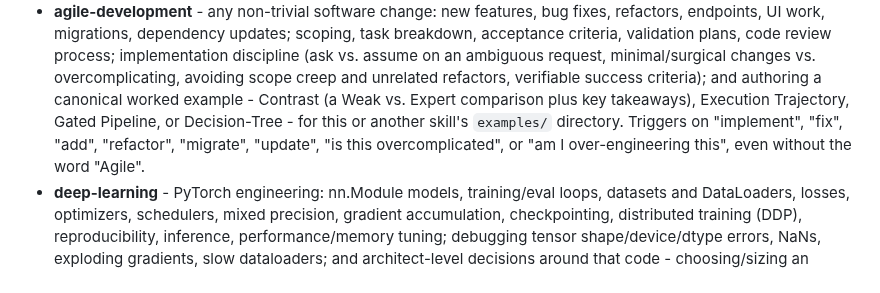
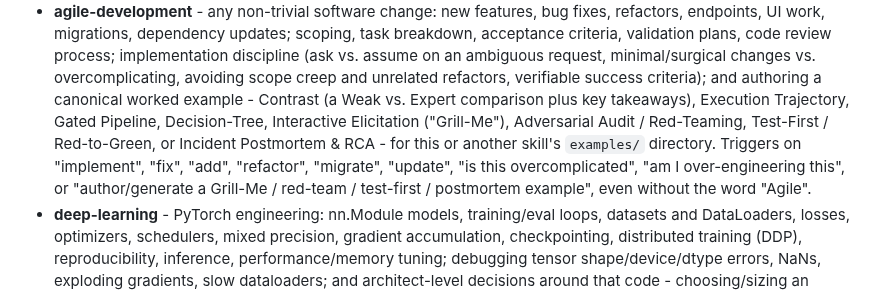
Before and after one commit to hchouTW/agentic-ai-skills, a Markdown page: skill-router/SKILL.md, the part around the change. Rendered like a GitHub page.

```diff
--- a/skill-router/SKILL.md
+++ b/skill-router/SKILL.md
@@ -28,10 +28,13 @@ on a match.
   minimal/surgical changes vs. overcomplicating, avoiding scope creep and
   unrelated refactors, verifiable success criteria); and authoring a
   canonical worked example - Contrast (a Weak vs. Expert comparison plus key
-  takeaways), Execution Trajectory, Gated Pipeline, or Decision-Tree - for
-  this or another skill's `examples/` directory. Triggers on "implement",
-  "fix", "add", "refactor", "migrate", "update", "is this overcomplicated",
-  or "am I over-engineering this", even without the word "Agile".
+  takeaways), Execution Trajectory, Gated Pipeline, Decision-Tree,
+  Interactive Elicitation ("Grill-Me"), Adversarial Audit / Red-Teaming,
+  Test-First / Red-to-Green, or Incident Postmortem & RCA - for this or
+  another skill's `examples/` directory. Triggers on "implement", "fix",
+  "add", "refactor", "migrate", "update", "is this overcomplicated", "am I
+  over-engineering this", or "author/generate a Grill-Me / red-team /
+  test-first / postmortem example", even without the word "Agile".
 - **deep-learning** - PyTorch engineering: nn.Module models, training/eval
   loops, datasets and DataLoaders, losses, optimizers, schedulers, mixed
   precision, gradient accumulation, checkpointing, distributed training (DDP),
```
Also changed, not shown: README.md (+17 -9 lines).
